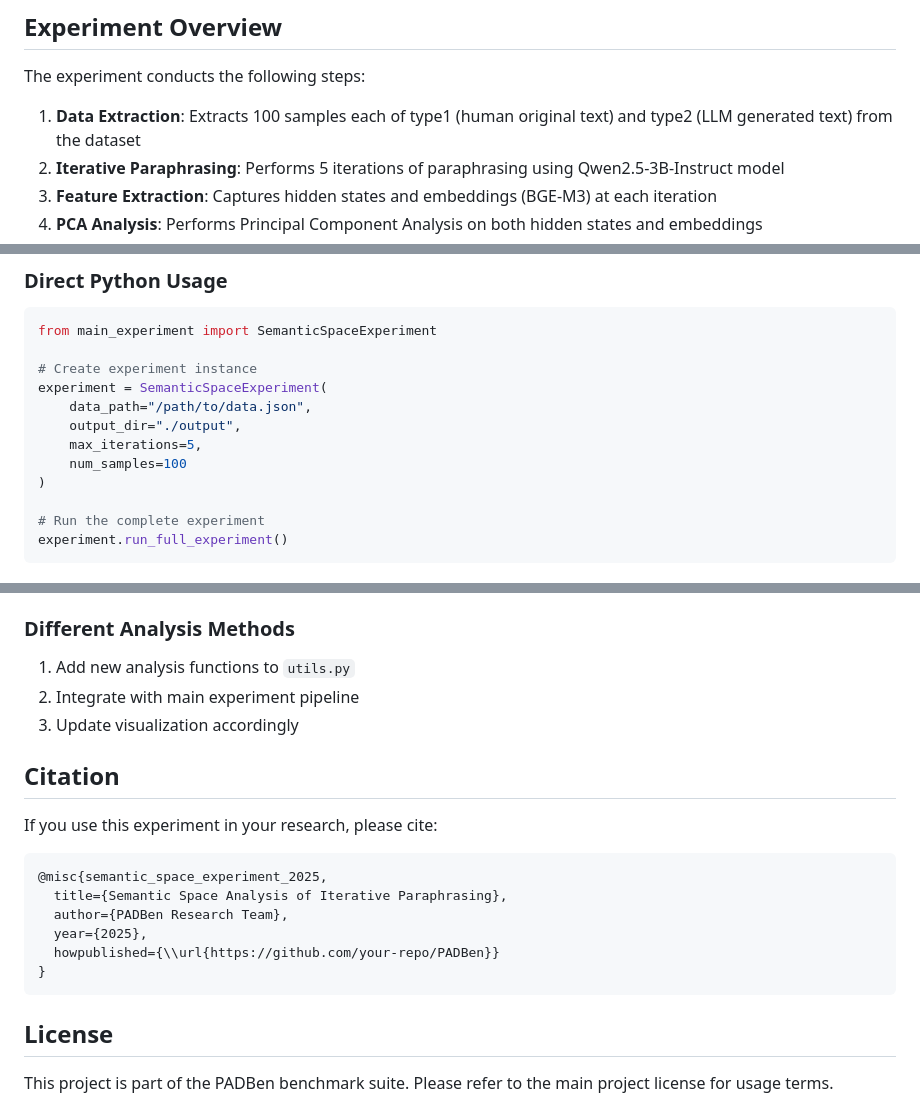
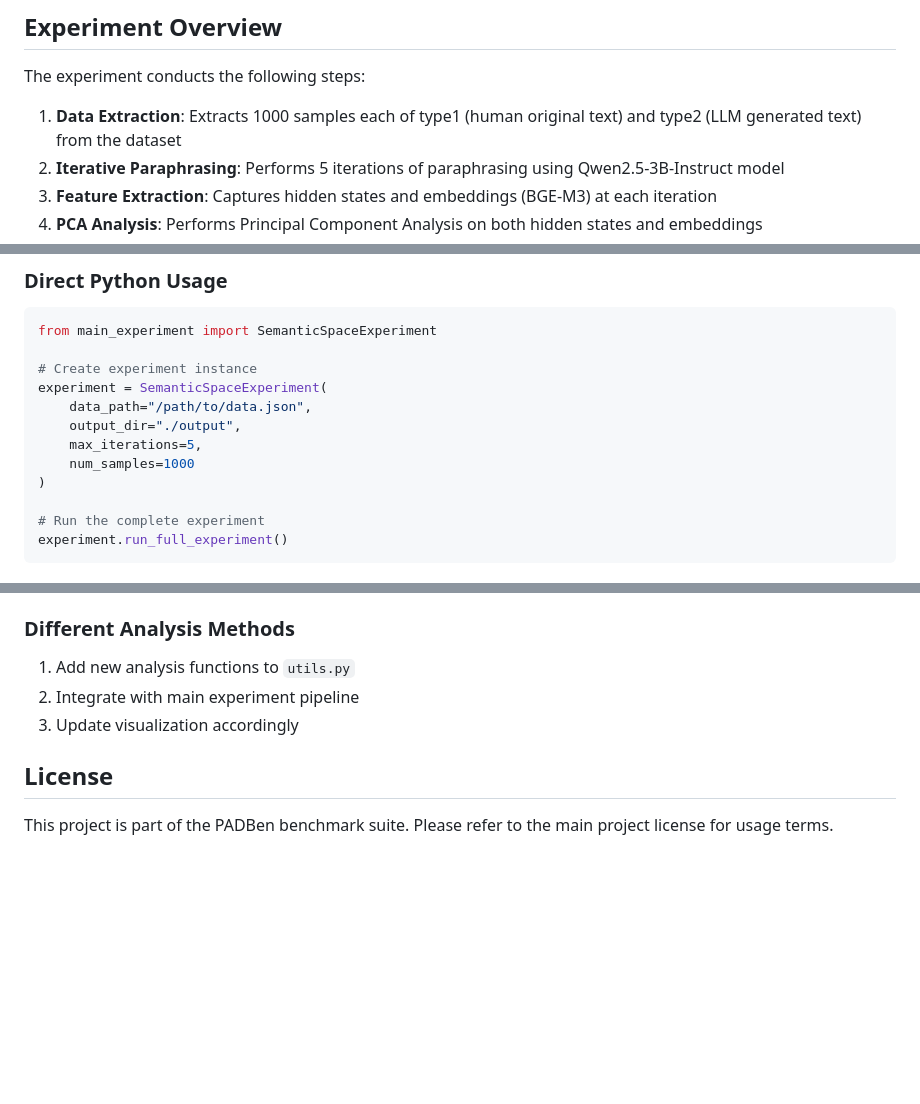
Before and after one commit to JonathanZha47/PadBen-Paraphrase-Attack-Benchmark, a Markdown page: intrinsic_mechanism/experiment2/README.md, 3 parts joined by grey strips. GitHub-like rendering; blank space fills up the shorter version.

````diff
--- a/intrinsic_mechanism/experiment2/README.md
+++ b/intrinsic_mechanism/experiment2/README.md
@@ -6,7 +6,7 @@ This experiment analyzes how paraphrased text deviates from original text in sem
 
 The experiment conducts the following steps:
 
-1. **Data Extraction**: Extracts 100 samples each of type1 (human original text) and type2 (LLM generated text) from the dataset
+1. **Data Extraction**: Extracts 1000 samples each of type1 (human original text) and type2 (LLM generated text) from the dataset
 2. **Iterative Paraphrasing**: Performs 5 iterations of paraphrasing using Qwen2.5-3B-Instruct model
 3. **Feature Extraction**: Captures hidden states and embeddings (BGE-M3) at each iteration
 4. **PCA Analysis**: Performs Principal Component Analysis on both hidden states and embeddings
@@ -122,7 +122,7 @@ experiment = SemanticSpaceExperiment(
     data_path="/path/to/data.json",
     output_dir="./output",
     max_iterations=5,
-    num_samples=100
+    num_samples=1000
 )
 
 # Run the complete experiment
@@ -275,19 +275,6 @@ The experiment produces several types of analysis:
 2. Integrate with main experiment pipeline
 3. Update visualization accordingly
 
-## Citation
-
-If you use this experiment in your research, please cite:
-
-```bibtex
-@misc{semantic_space_experiment_2025,
-  title={Semantic Space Analysis of Iterative Paraphrasing},
-  author={PADBen Research Team},
-  year={2025},
-  howpublished={\\url{https://github.com/your-repo/PADBen}}
-}
-```
-
 ## License
 
 This project is part of the PADBen benchmark suite. Please refer to the main project license for usage terms.
````
